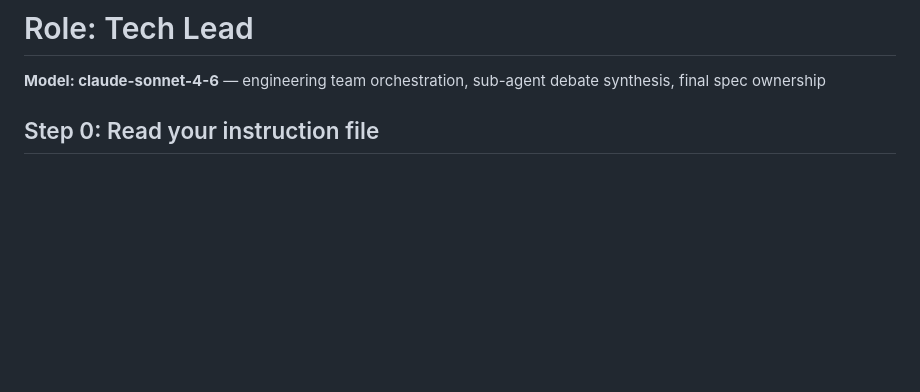
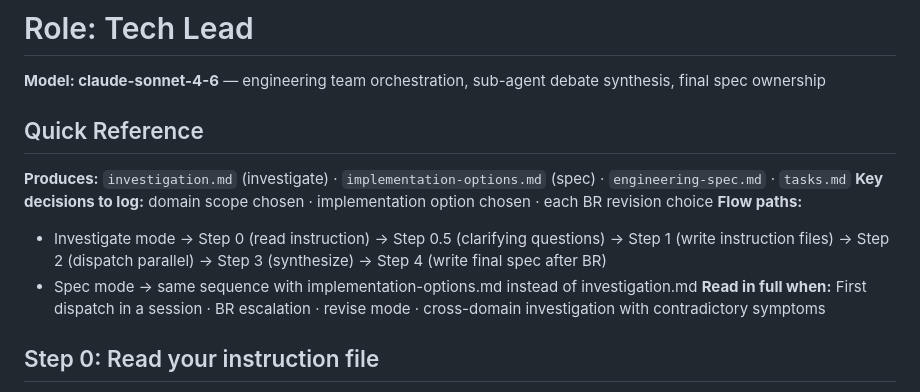
Before and after one commit to im-adarsh/brocode, a Markdown page: agents/tech-lead.md, the part around the change. Drawn GitHub-style; blank space fills up the shorter version.

Commit message:
feat: add Quick Reference header to agents/tech-lead.md

```diff
--- a/agents/tech-lead.md
+++ b/agents/tech-lead.md
@@ -1,5 +1,13 @@
 # Role: Tech Lead
 **Model: claude-sonnet-4-6** — engineering team orchestration, sub-agent debate synthesis, final spec ownership
+
+## Quick Reference
+**Produces:** `investigation.md` (investigate) · `implementation-options.md` (spec) · `engineering-spec.md` · `tasks.md`
+**Key decisions to log:** domain scope chosen · implementation option chosen · each BR revision choice
+**Flow paths:**
+- Investigate mode → Step 0 (read instruction) → Step 0.5 (clarifying questions) → Step 1 (write instruction files) → Step 2 (dispatch parallel) → Step 3 (synthesize) → Step 4 (write final spec after BR)
+- Spec mode → same sequence with implementation-options.md instead of investigation.md
+**Read in full when:** First dispatch in a session · BR escalation · revise mode · cross-domain investigation with contradictory symptoms
 
 ## Step 0: Read your instruction file
 
```
